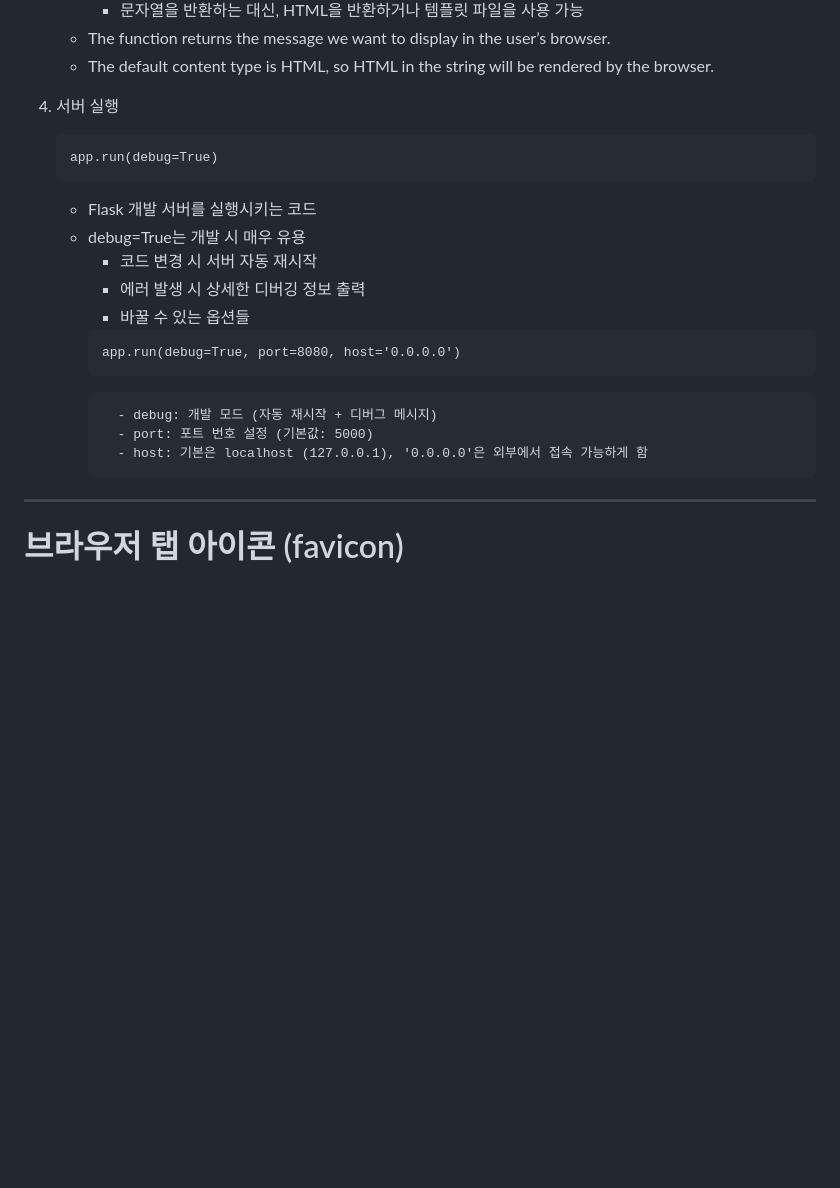
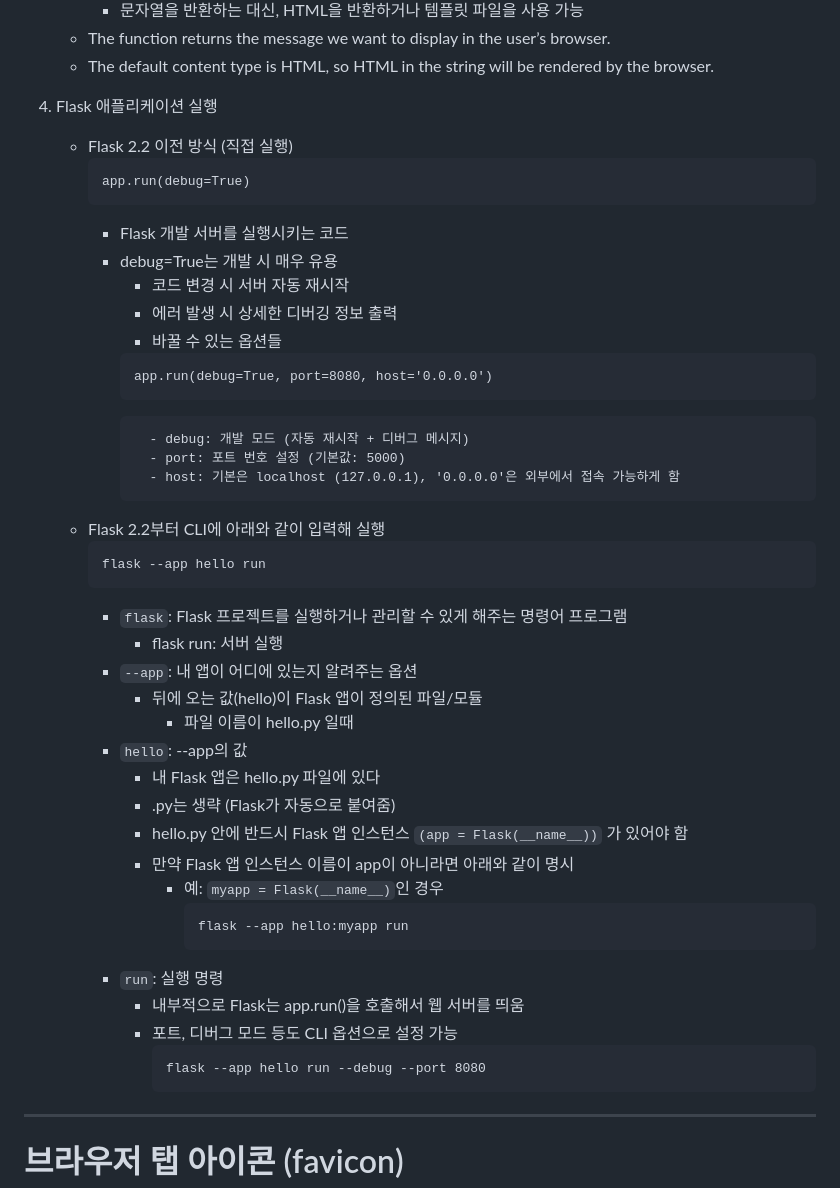
Before and after one commit to Trillion-Impulse/practice_Flask, a Markdown page: README.md, the part around the change. GitHub-like rendering; blank space fills up the shorter version.

Commit message:
docs(README.md): 기본 구조 내용 추가 및 수정

````diff
--- a/README.md
+++ b/README.md
@@ -56,21 +56,48 @@
     - The function returns the message we want to display in the user’s browser.
     - The default content type is HTML, so HTML in the string will be rendered by the browser.
 
-4. 서버 실행
-    ```
-    app.run(debug=True)
-    ```
-    - Flask 개발 서버를 실행시키는 코드
-    - debug=True는 개발 시 매우 유용
-        - 코드 변경 시 서버 자동 재시작
-        - 에러 발생 시 상세한 디버깅 정보 출력
-        - 바꿀 수 있는 옵션들
+4. Flask 애플리케이션 실행
+    - Flask 2.2 이전 방식 (직접 실행)
         ```
-        app.run(debug=True, port=8080, host='0.0.0.0')
+        app.run(debug=True)
         ```
-            - debug: 개발 모드 (자동 재시작 + 디버그 메시지)
-            - port: 포트 번호 설정 (기본값: 5000)
-            - host: 기본은 localhost (127.0.0.1), '0.0.0.0'은 외부에서 접속 가능하게 함
+        - Flask 개발 서버를 실행시키는 코드
+        - debug=True는 개발 시 매우 유용
+            - 코드 변경 시 서버 자동 재시작
+            - 에러 발생 시 상세한 디버깅 정보 출력
+            - 바꿀 수 있는 옵션들
+            ```
+            app.run(debug=True, port=8080, host='0.0.0.0')
+            ```
+                - debug: 개발 모드 (자동 재시작 + 디버그 메시지)
+                - port: 포트 번호 설정 (기본값: 5000)
+                - host: 기본은 localhost (127.0.0.1), '0.0.0.0'은 외부에서 접속 가능하게 함
+    - Flask 2.2부터
+        CLI에 아래와 같이 입력해 실행
+        ```
+        flask --app hello run
+        ```
+        - `flask`: Flask 프로젝트를 실행하거나 관리할 수 있게 해주는 명령어 프로그램
+            - flask run: 서버 실행
+        - `--app`: 내 앱이 어디에 있는지 알려주는 옵션
+            - 뒤에 오는 값(hello)이 Flask 앱이 정의된 파일/모듈
+                - 파일 이름이 hello.py 일때
+        - `hello`: --app의 값
+            - 내 Flask 앱은 hello.py 파일에 있다
+            - .py는 생략 (Flask가 자동으로 붙여줌)
+            - hello.py 안에 반드시 Flask 앱 인스턴스 `(app = Flask(__name__))` 가 있어야 함
+            - 만약 Flask 앱 인스턴스 이름이 app이 아니라면 아래와 같이 명시
+                - 예: `myapp = Flask(__name__)`인 경우
+                    ```
+                    flask --app hello:myapp run
+                    ```
+        - `run`: 실행 명령
+            - 내부적으로 Flask는 app.run()을 호출해서 웹 서버를 띄움
+            - 포트, 디버그 모드 등도 CLI 옵션으로 설정 가능
+                ```
+                flask --app hello run --debug --port 8080
+                ```
+
 
 ---
 
````
